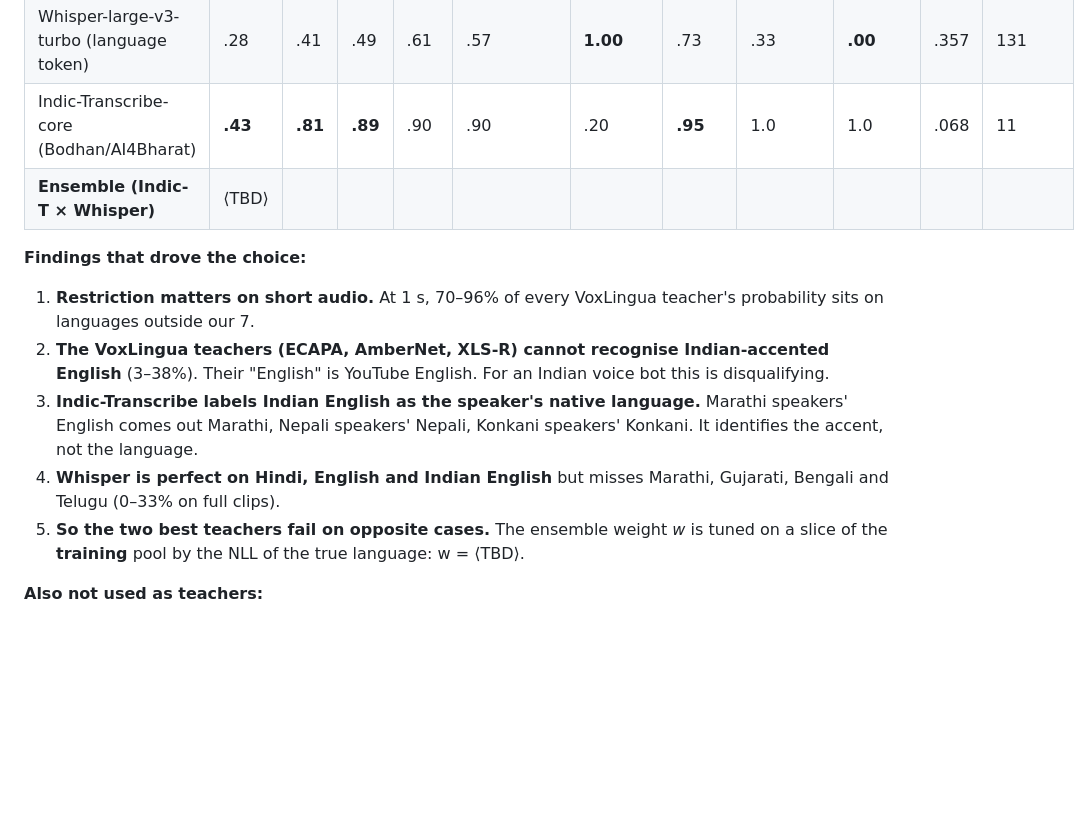
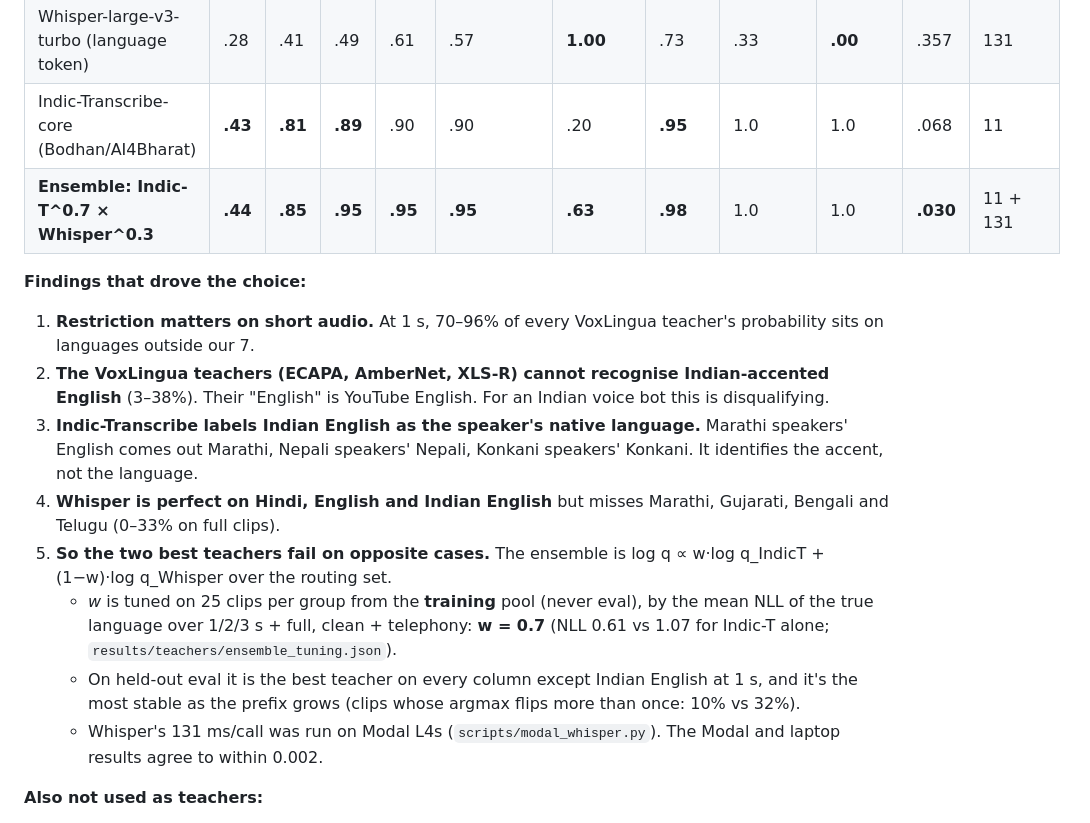
Before and after one commit to sneh2909/streaming-lid-distillation, a Markdown page: README.md, the part around one of its changes. GitHub-like rendering; blank space fills up the shorter version.

```diff
--- a/README.md
+++ b/README.md
@@ -55,14 +56,17 @@ Accuracy on held-out clips (restricted), 480 clips:
 | TalTech XLS-R-300M VoxLingua | .36 | .66 | .82 | .92 | .90 | .38 | .82 | .97 | 1.0 | .061 | 390 |
 | Whisper-large-v3-turbo (language token) | .28 | .41 | .49 | .61 | .57 | **1.00** | .73 | .33 | **.00** | .357 | 131 |
 | Indic-Transcribe-core (Bodhan/AI4Bharat) | **.43** | **.81** | **.89** | .90 | .90 | .20 | **.95** | 1.0 | 1.0 | .068 | 11 |
-| **Ensemble (Indic-T × Whisper)** | ⟨TBD⟩ | | | | | | | | | | |
+| **Ensemble: Indic-T^0.7 × Whisper^0.3** | **.44** | **.85** | **.95** | **.95** | **.95** | **.63** | **.98** | 1.0 | 1.0 | **.030** | 11 + 131 |
 
 **Findings that drove the choice:**
 1. **Restriction matters on short audio.** At 1 s, 70–96% of every VoxLingua teacher's probability sits on languages outside our 7.
 2. **The VoxLingua teachers (ECAPA, AmberNet, XLS-R) cannot recognise Indian-accented English** (3–38%). Their "English" is YouTube English. For an Indian voice bot this is disqualifying.
 3. **Indic-Transcribe labels Indian English as the speaker's native language.** Marathi speakers' English comes out Marathi, Nepali speakers' Nepali, Konkani speakers' Konkani. It identifies the accent, not the language.
 4. **Whisper is perfect on Hindi, English and Indian English** but misses Marathi, Gujarati, Bengali and Telugu (0–33% on full clips).
-5. **So the two best teachers fail on opposite cases.** The ensemble weight *w* is tuned on a slice of the **training** pool by the NLL of the true language: w = ⟨TBD⟩.
+5. **So the two best teachers fail on opposite cases.** The ensemble is log q ∝ w·log q_IndicT + (1−w)·log q_Whisper over the routing set.
+   - *w* is tuned on 25 clips per group from the **training** pool (never eval), by the mean NLL of the true language over 1/2/3 s + full, clean + telephony: **w = 0.7** (NLL 0.61 vs 1.07 for Indic-T alone; `results/teachers/ensemble_tuning.json`).
+   - On held-out eval it is the best teacher on every column except Indian English at 1 s, and it's the most stable as the prefix grows (clips whose argmax flips more than once: 10% vs 32%).
+   - Whisper's 131 ms/call was run on Modal L4s (`scripts/modal_whisper.py`). The Modal and laptop results agree to within 0.002.
 
 **Also not used as teachers:**
 - **Nemotron 3.5 ASR:** among our languages it covers only hi and en, and it emits the language tag only after a finished transcript.
```
Also changed, not shown: other parts of README.md (+51 -3 lines), DESIGN.md (+27 -2 lines), results/figures/commit_tradeoff.png (added), results/figures/heldout_kd.png (added), results/figures/switch_trace.png (added), 14 other files.
